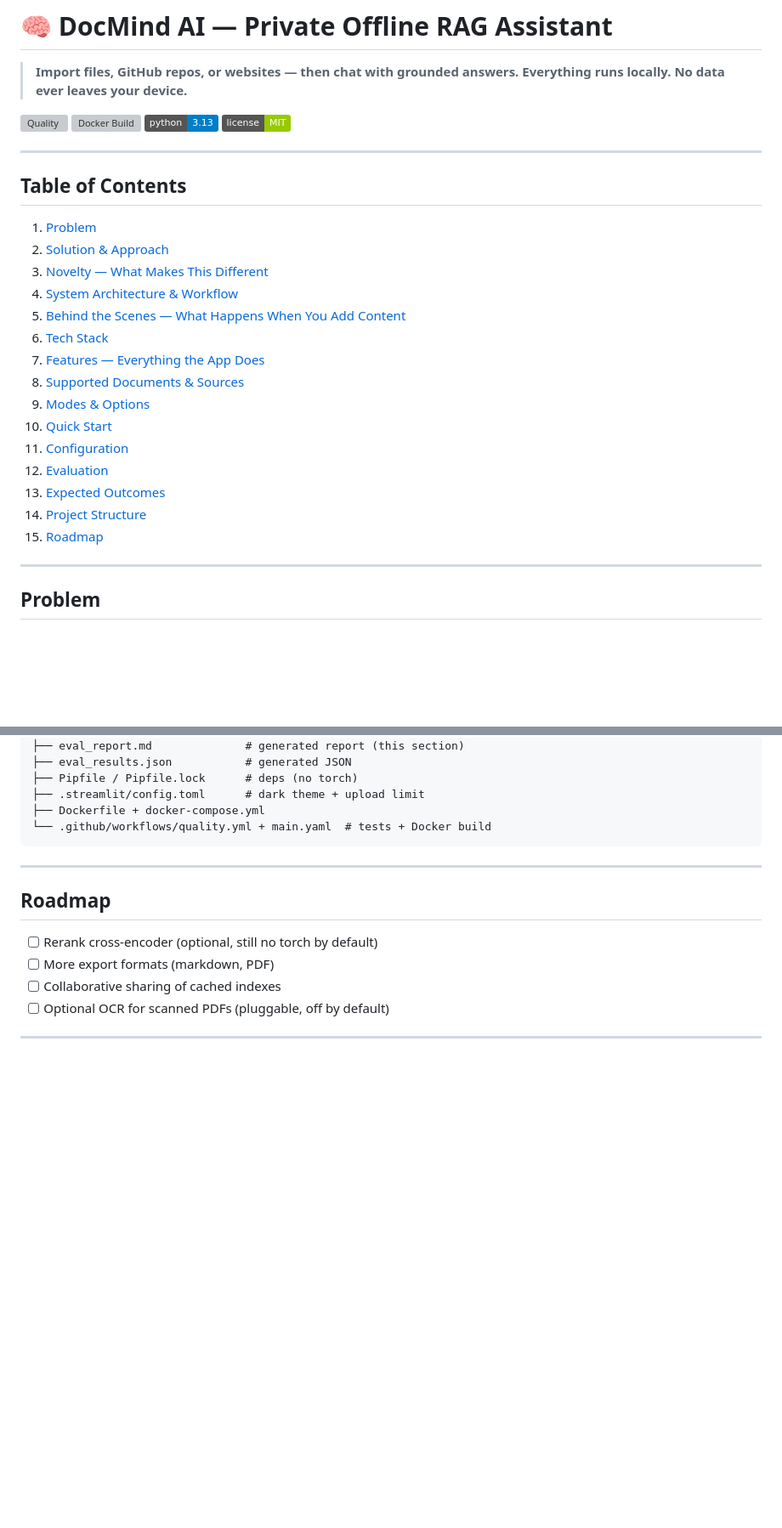
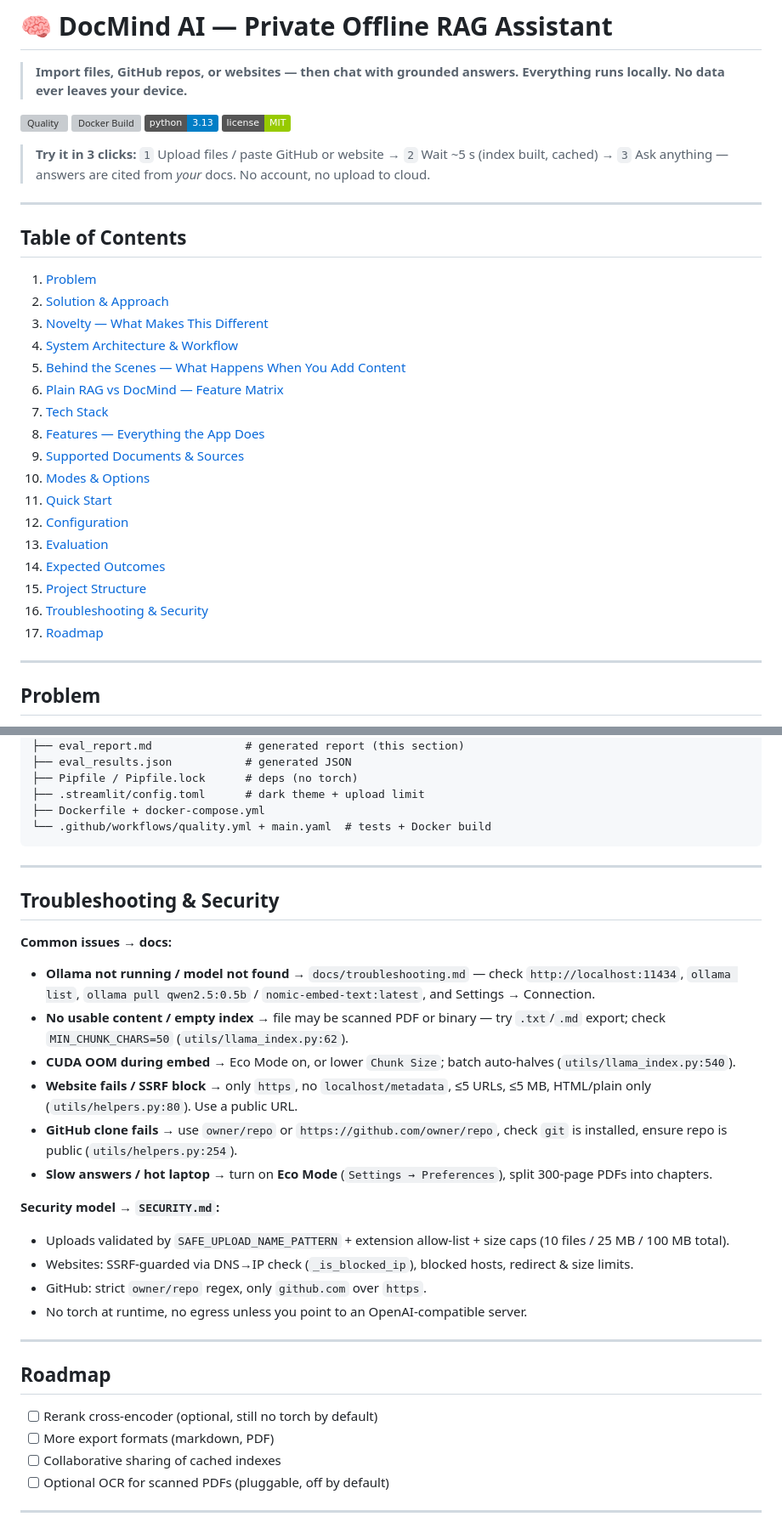
Before and after one commit to Ashita-no-Kaushar/DocMind-AI, a Markdown page: README.md, 2 parts joined by grey strips. Shown at 85% size. GitHub-like rendering; badges without logos; blank space fills up the shorter version; grey boxes are pictures that could not be loaded.

```diff
--- a/README.md
+++ b/README.md
@@ -6,6 +6,8 @@
 [![Docker Build](https://github.com/Ashita-no-Kaushar/DocMind-AI/actions/workflows/main.yaml/badge.svg)](https://github.com/Ashita-no-Kaushar/DocMind-AI/actions/workflows/main.yaml)
 ![Python](https://img.shields.io/badge/python-3.13-blue)
 ![License](https://img.shields.io/badge/license-MIT-green)
+
+> **Try it in 3 clicks:** `1` Upload files / paste GitHub or website → `2` Wait ~5 s (index built, cached) → `3` Ask anything — answers are cited from *your* docs. No account, no upload to cloud.
 
 ---
 
@@ -16,7 +18,8 @@
 3. [Novelty — What Makes This Different](#novelty--what-makes-this-different)
 4. [System Architecture & Workflow](#system-architecture--workflow)
 5. [Behind the Scenes — What Happens When You Add Content](#behind-the-scenes--what-happens-when-you-add-content)
-6. [Tech Stack](#tech-stack)
+6. [Plain RAG vs DocMind — Feature Matrix](#plain-rag-vs-docmind--feature-matrix)
+7. [Tech Stack](#tech-stack)
 6. [Features — Everything the App Does](#features--everything-the-app-does)
 7. [Supported Documents & Sources](#supported-documents--sources)
 8. [Modes & Options](#modes--options)
@@ -25,7 +28,8 @@
 11. [Evaluation](#evaluation)
 12. [Expected Outcomes](#expected-outcomes)
 13. [Project Structure](#project-structure)
-14. [Roadmap](#roadmap)
+14. [Troubleshooting & Security](#troubleshooting--security)
+15. [Roadmap](#roadmap)
 
 ---
 
@@ -397,6 +430,26 @@ For a final-year project the *novelty is system design* (hybrid + evidence gatin
 
 ---
 
+## Troubleshooting & Security
+
+**Common issues → docs:**
+
+* **Ollama not running / model not found** → `docs/troubleshooting.md` — check `http://localhost:11434`, `ollama list`, `ollama pull qwen2.5:0.5b` / `nomic-embed-text:latest`, and Settings → Connection.
+* **No usable content / empty index** → file may be scanned PDF or binary — try `.txt`/`.md` export; check `MIN_CHUNK_CHARS=50` (`utils/llama_index.py:62`).
+* **CUDA OOM during embed** → Eco Mode on, or lower `Chunk Size`; batch auto-halves (`utils/llama_index.py:540`).
+* **Website fails / SSRF block** → only `https`, no `localhost/metadata`, ≤5 URLs, ≤5 MB, HTML/plain only (`utils/helpers.py:80`). Use a public URL.
+* **GitHub clone fails** → use `owner/repo` or `https://github.com/owner/repo`, check `git` is installed, ensure repo is public (`utils/helpers.py:254`).
+* **Slow answers / hot laptop** → turn on **Eco Mode** (`Settings → Preferences`), split 300-page PDFs into chapters.
+
+**Security model → `SECURITY.md`:**
+
+* Uploads validated by `SAFE_UPLOAD_NAME_PATTERN` + extension allow-list + size caps (10 files / 25 MB / 100 MB total).
+* Websites: SSRF-guarded via DNS→IP check (`_is_blocked_ip`), blocked hosts, redirect & size limits.
+* GitHub: strict `owner/repo` regex, only `github.com` over `https`.
+* No torch at runtime, no egress unless you point to an OpenAI-compatible server.
+
+---
+
 ## Roadmap
 
 * [ ] Rerank cross-encoder (optional, still no torch by default)
```
Also changed, not shown: other parts of README.md (+29 -0 lines).
